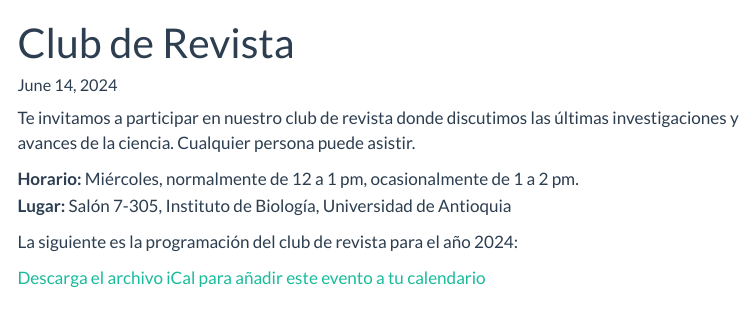
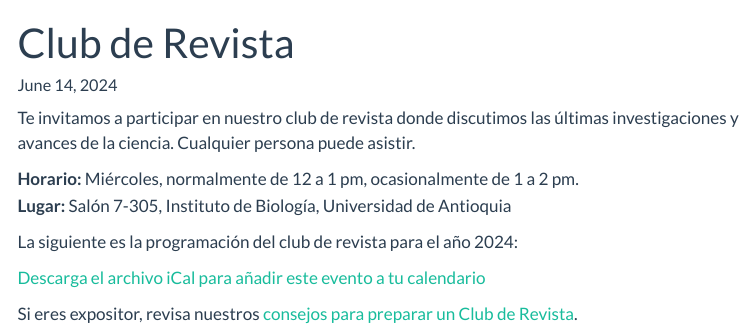
Before and after one commit to Biologia-Computacional/Biologia-Computacional.github.io, a Quarto document (club-de-revista.qmd): the page in a window 1100 px wide, from its top. Rendered offline with R 4.5, knitr and Pandoc in place of Quarto, with nearby package versions; the code chunks are not run, so their results and figures are left out; menus at the side of the page are left out.

Commit message:
Poner enlace a consejos cdr

````diff
--- a/club-de-revista.qmd
+++ b/club-de-revista.qmd
@@ -31,3 +31,6 @@ cdr |> gt() |>
 ```
 [Descarga el archivo iCal para añadir este evento a tu
 calendario](club-de-revista.ics)
+
+Si eres expositor, revisa nuestros [consejos para preparar un Club de
+Revista](members/instrucciones-cdr.qmd).
````
